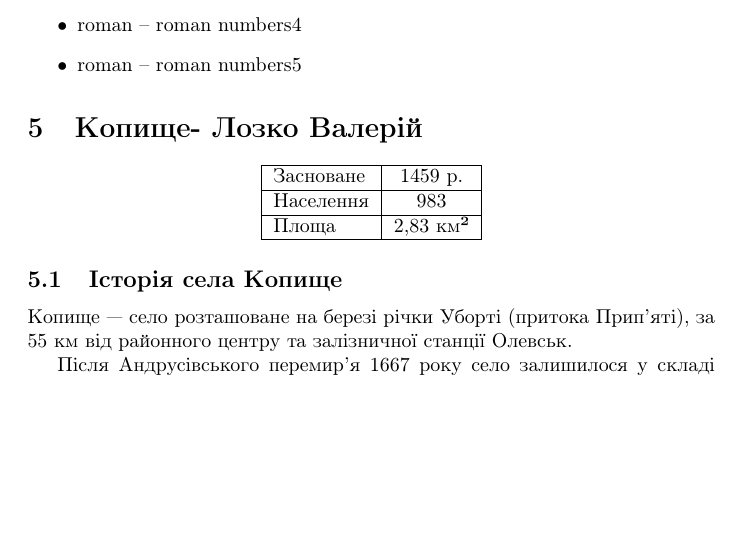
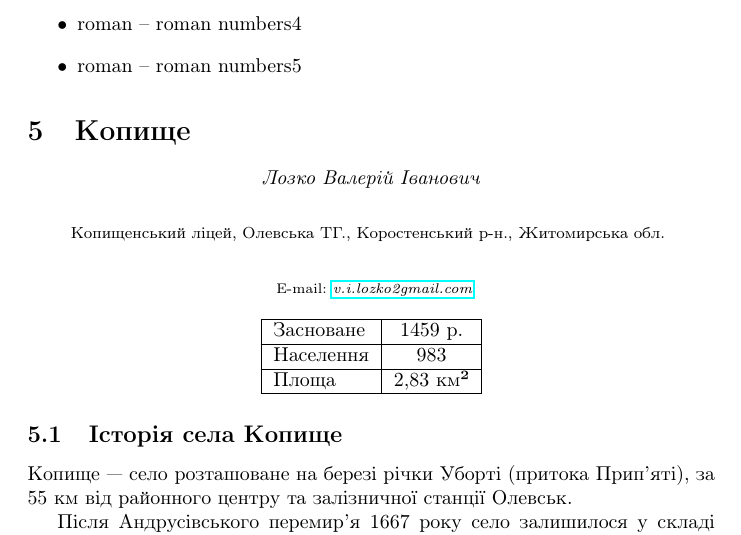
Before and after one commit to mvsros/book, a LaTeX document (book.tex, which reads lozko_part1.tex): part of page 9 of 12, cut so that both start at the same text, the shorter picture padded with empty space. Compiled offline with pdfLaTeX.

Commit message:
Додано адресу
повино було додати адресу

```diff
--- a/lozko_part1.tex
+++ b/lozko_part1.tex
@@ -1,4 +1,7 @@
-\section {Копище- Лозко Валерій}
+\section {Копище}
+\Authors{Лозко Валерій Іванович}
+\aff{Копищенський ліцей, Олевська ТГ., Коростенський р-н., Житомирська обл.}
+\Address{}{\href{mailto:v.i.lozko2gmail.com}{v.i.lozko2gmail.com}}
 \begin{center}
 	\begin{tabular}{| l | c |}
 		\hline
```
Also changed, not shown: book.pdf.
